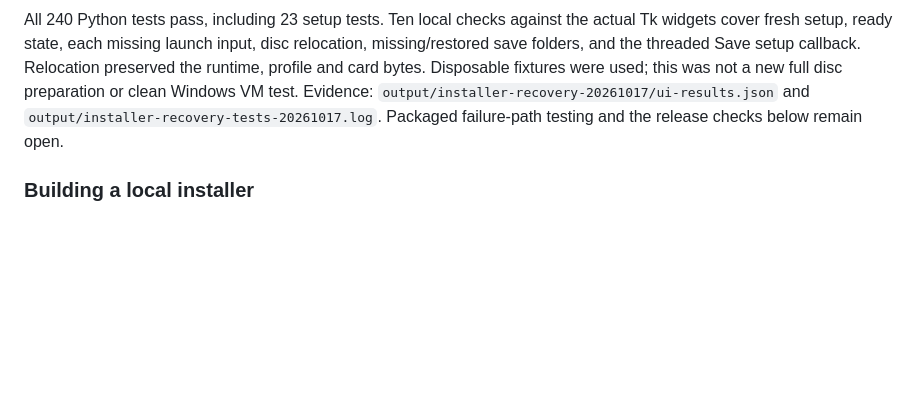
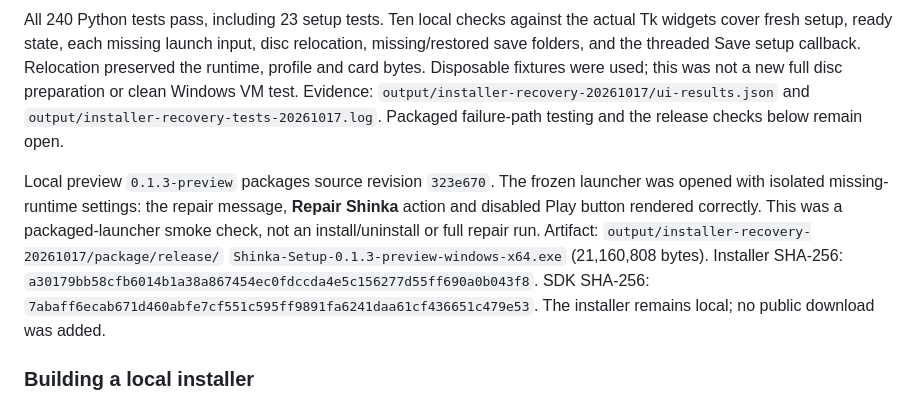
Before and after one commit to JohnnySn0w/dmw2003-shinka, a Markdown page: docs/installer-plan.md, the part around the change. Drawn GitHub-style; blank space fills up the shorter version.

Commit message:
Record refreshed installer preview and packaged launcher check

```diff
--- a/docs/installer-plan.md
+++ b/docs/installer-plan.md
@@ -178,6 +178,18 @@ test. Evidence: `output/installer-recovery-20261017/ui-results.json` and
 `output/installer-recovery-tests-20261017.log`. Packaged failure-path testing and
 the release checks below remain open.
 
+Local preview `0.1.3-preview` packages source revision `323e670`. The frozen
+launcher was opened with isolated missing-runtime settings: the repair message,
+**Repair Shinka** action and disabled Play button rendered correctly. This was
+a packaged-launcher smoke check, not an install/uninstall or full repair run.
+Artifact: `output/installer-recovery-20261017/package/release/`
+`Shinka-Setup-0.1.3-preview-windows-x64.exe` (21,160,808 bytes).
+Installer SHA-256:
+`a30179bb58cfb6014b1a38a867454ec0fdccda4e5c156277d55ff690a0b043f8`.
+SDK SHA-256:
+`7abaff6ecab671d460abfe7cf551c595ff9891fa6241daa61cf436651c479e53`.
+The installer remains local; no public download was added.
+
 ### Building a local installer
 
 Use a packaging venv with `PyInstaller==6.16.0`, the pinned source dependencies
```
